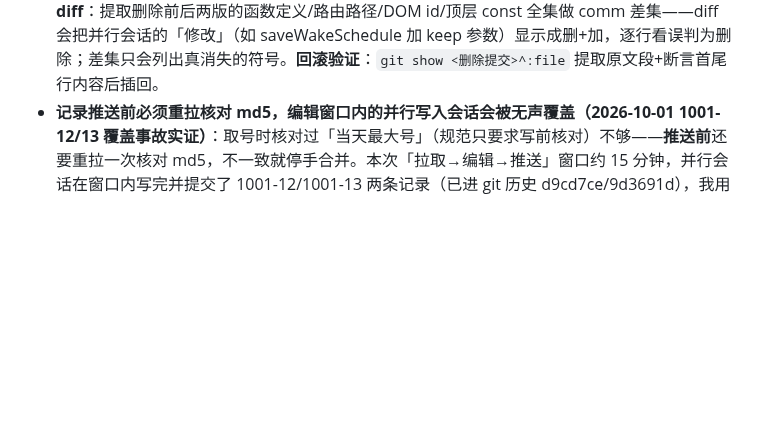
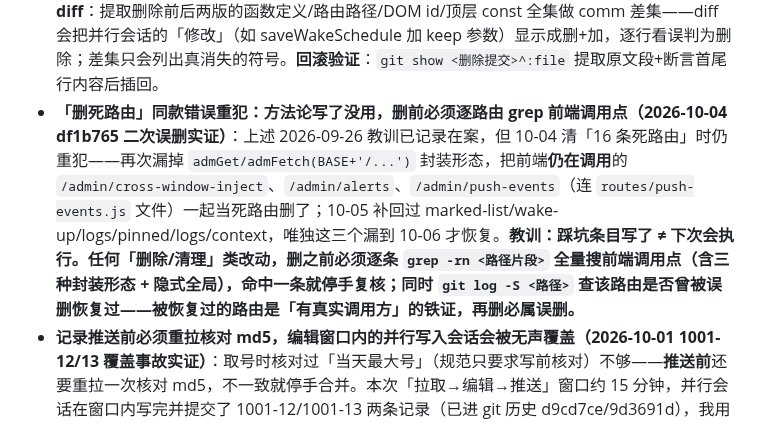
Before and after one commit to kejuanling/Heartbeat_Memory, a Markdown page: 工作流/01_全局操作规范.md, the part around the change. Drawn GitHub-style; blank space fills up the shorter version.

Commit message:
工作流01 追加踩坑：删死路由同款错误重犯（df1b765 二次误删实证），删前必须逐路由 grep 调用点+git log -S 查误删史

```diff
--- a/工作流/01_全局操作规范.md
+++ b/工作流/01_全局操作规范.md
@@ -30,6 +30,7 @@
 - **前端 CSS/死代码清理的两个解析盲区，删前必须先查（2026-09-26 chat.html 双重实证）**：①**动态拼接类名**——`className="msg ev-"+kind`、`classList.add("hd-"+layout)` 生成的类（ev-diary/hd-wx/hd-sms）完整串在源码里从未出现，任何「完整串零命中→判死」的静态检测必误删；删类前必须先 grep `className="..."+`、`classList.add("..."+`、`class="...${` 拼接模式，把拼接前缀对应的所有可能类排除。②**跨行注释**——注释首行含类名+`{`（如「原 `.x{display:none}` 已删」的历史注解）会被规则块扫描器当选择器行，花括号在注释内自配对→**只删首行、留下半截注释**，孤儿 `*/` 破坏 CSS 解析吞掉后面的活规则（本次吞掉 claude 布局 `.rw{background:transparent!important}`，极简思考胶囊错误出现灰底）；清理脚本的块扫描必须先整体跳过 `/*...*/` 区间。**且清理后的实测必须对照预期视觉行为，「元素存在且有值」≠正确**（本次实测看到 #f5f5f5 背景一度误判正常）。
 - **自研解析器判死活必须配保守池+人工复核，别信单一提取器（2026-09-30 D3-1 实证）**：写审计扫描器提「活类名全集」时用自写引号状态机提取 JS 字符串字面量，被正则字面量里的引号（`/['"]/` 类）错位污染——错位点之后全部漏收，46 种"死类"里 42 种是冤案（ctx-lamp/alert-item/tt-h 明明在 innerHTML 拼接里）。改「掩掉 style 区间后全文件 token 池」（不看引号结构，超保守宁漏杀不错杀）后收敛到 4 种真死类，再逐条 grep 复核+追变量值域才动手。**任何「零引用判死」的结论，提取器本身先要被证伪过一遍**；另注意删改清单跨基线重放（如并行会话 reset 后）必须对新基线重跑残留 grep——基版特有的引用（本次暖白版 L8917 wx 衬线条）不在旧清单里。
 - **接口死活判定的调用面必须枚举全部封装形态（2026-09-26 大清洁第一批误删实证）**：`/admin/logs/pinned` 组与 `/admin/cross-window-inject` 被误删——chat.html 后台卡用 `admGet/admFetch(BASE+'/...')` 第三种封装调用，而调用面枚举只查了 `fetch(` 字面量与 `ADMIN_API+'...'` 拼接两种。**完整形态清单**：①`fetch(`/`EventSource(` 字面量 ②`ADMIN_API+'...'`/`BASE+'...'` 拼接 ③项目自封装函数（admGet/admFetch/apiRequest/admPost 等——先 grep 函数定义再收集其全部调用实参）④隐式全局（HTML id 直接裸用，不经 getElementById）。**审计方法用「全集差集」而不用逐行 diff**：提取删除前后两版的函数定义/路由路径/DOM id/顶层 const 全集做 comm 差集——diff 会把并行会话的「修改」（如 saveWakeSchedule 加 keep 参数）显示成删+加，逐行看误判为删除；差集只会列出真消失的符号。**回滚验证**：`git show <删除提交>^:file` 提取原文段+断言首尾行内容后插回。
+- **「删死路由」同款错误重犯：方法论写了没用，删前必须逐路由 grep 前端调用点（2026-10-04 df1b765 二次误删实证）**：上述 2026-09-26 教训已记录在案，但 10-04 清「16 条死路由」时仍重犯——再次漏掉 `admGet/admFetch(BASE+'/...')` 封装形态，把前端**仍在调用**的 `/admin/cross-window-inject`、`/admin/alerts`、`/admin/push-events`（连 `routes/push-events.js` 文件）一起当死路由删了；10-05 补回过 marked-list/wake-up/logs/pinned/logs/context，唯独这三个漏到 10-06 才恢复。**教训：踩坑条目写了 ≠ 下次会执行。任何「删除/清理」类改动，删之前必须逐条 `grep -rn <路径片段>` 全量搜前端调用点（含三种封装形态 + 隐式全局），命中一条就停手复核；同时 `git log -S <路径>` 查该路由是否曾被误删恢复过——被恢复过的路由是「有真实调用方」的铁证，再删必属误删。**
 - **记录推送前必须重拉核对 md5，编辑窗口内的并行写入会话会被无声覆盖（2026-10-01 1001-12/13 覆盖事故实证）**：取号时核对过「当天最大号」（规范只要求写前核对）不够——**推送前**还要重拉一次核对 md5，不一致就停手合并。本次「拉取→编辑→推送」窗口约 15 分钟，并行会话在窗口内写完并提交了 1001-12/1001-13 两条记录（已进 git 历史 d9cd7ce/9d3691d），我用旧底 tar 覆盖把两条吞掉并随我的提交固化；靠 git 历史恢复+撞号让位（对方号被引用故保留，我的改号）。同一晚 chat.html 推送因**预检与 scp 分链**拦下一次同类覆盖——此规矩对记录文件同等适用。另：撞号让位规则=「已被其他条目引用的号保留，未引用方改号」。
 - **快照门槛是设计错误的第一道闸，"零差异"目标下死活判定必须逐属性实证（2026-10-01 主题变量化批1/2 双实证）**：批1 两处设计错误（claude 结构规则搬进布局层使 dark 意外获得从未有过的样式；跨行组选择器删半边致悬空选择器吞下一条规则）与批2 一处误删（同规则内 box-shadow/transition 活而其余死）全部由 computed style 快照抓住而非人工审查——**手算级联特异性会漏（body:has() 特异性含参数内 #chat 的 id），"零差异"类施工必须先跑基线快照再动手，差异清单逐条归因后才准过闸**。
 
```
